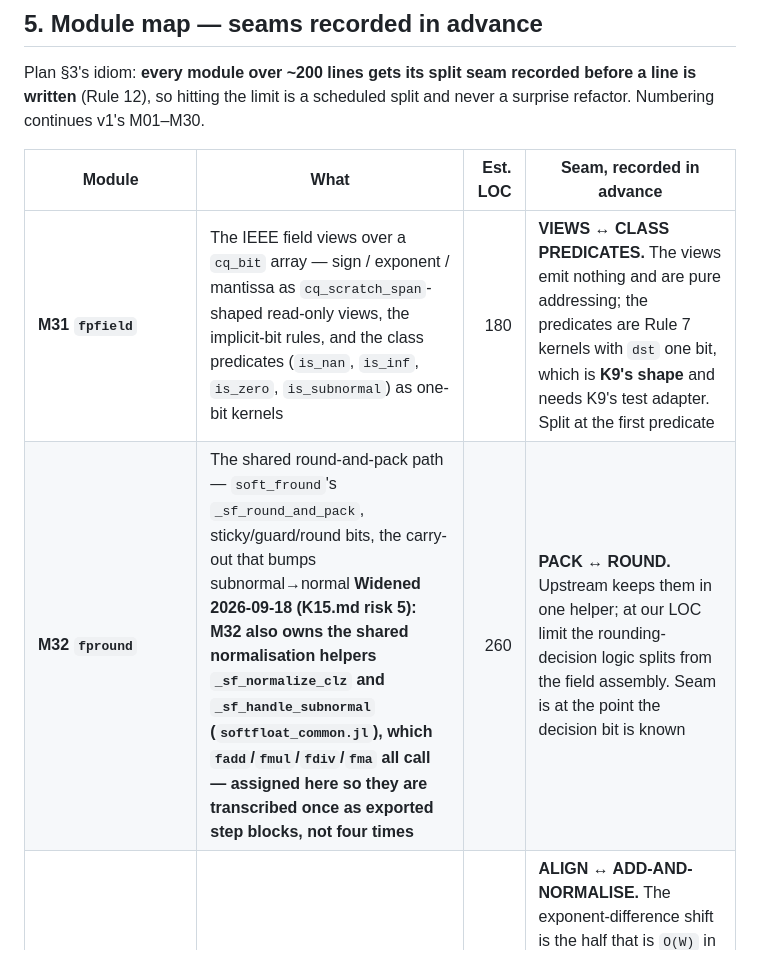
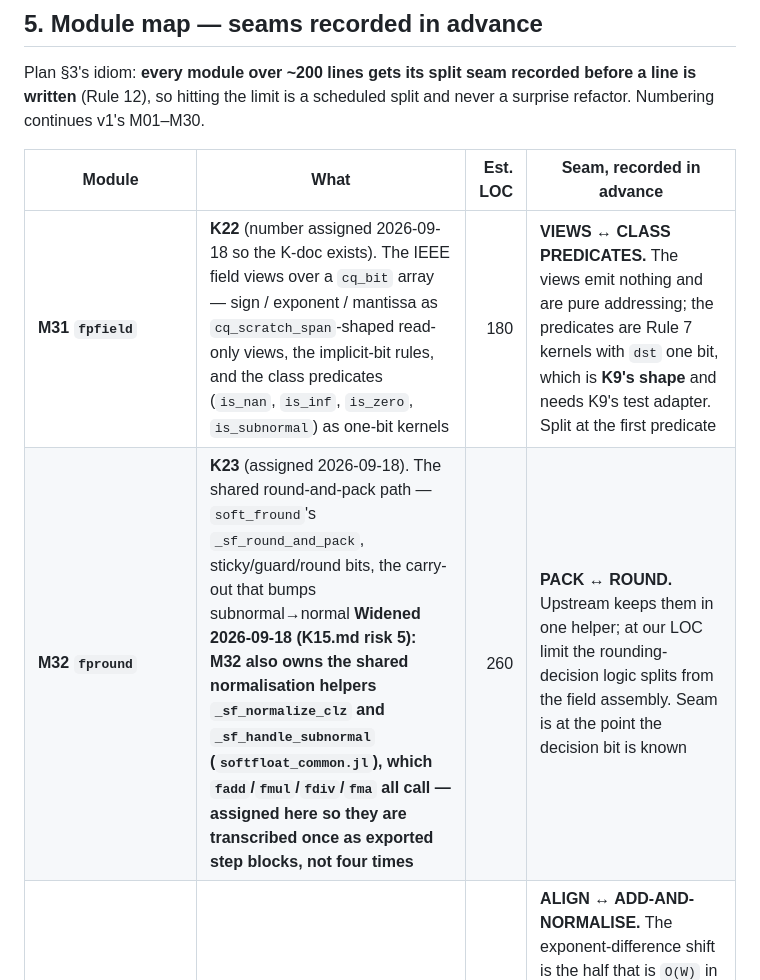
Before and after one commit to SoerenWilkening/opcode_quantum_operations, a Markdown page: PRD-v2.md, the part around the change. Rendered like a GitHub page.

Commit message:
PRD-v2 §5: assign K22 (M31 fpfield) and K23 (M32 fpround) so their K-docs have numbers
Co-Authored-By: Claude Fable 5.1 <noreply@anthropic.com>

```diff
--- a/PRD-v2.md
+++ b/PRD-v2.md
@@ -447,8 +447,8 @@ Numbering continues v1's M01–M30.
 
 | Module | What | Est. LOC | **Seam, recorded in advance** |
 |---|---|---:|---|
-| **M31 `fpfield`** | The IEEE field views over a `cq_bit` array — sign / exponent / mantissa as `cq_scratch_span`-shaped read-only views, the implicit-bit rules, and the class predicates (`is_nan`, `is_inf`, `is_zero`, `is_subnormal`) as one-bit kernels | 180 | **VIEWS ↔ CLASS PREDICATES.** The views emit nothing and are pure addressing; the predicates are Rule 7 kernels with `dst` one bit, which is **K9's shape** and needs K9's test adapter. Split at the first predicate |
-| **M32 `fpround`** | The shared round-and-pack path — `soft_fround`'s `_sf_round_and_pack`, sticky/guard/round bits, the carry-out that bumps subnormal→normal **Widened 2026-09-18 (K15.md risk 5): M32 also owns the shared normalisation helpers `_sf_normalize_clz` and `_sf_handle_subnormal` (`softfloat_common.jl`), which `fadd`/`fmul`/`fdiv`/`fma` all call — assigned here so they are transcribed once as exported step blocks, not four times** | 260 | **PACK ↔ ROUND.** Upstream keeps them in one helper; at our LOC limit the rounding-decision logic splits from the field assembly. Seam is at the point the decision bit is known |
+| **M31 `fpfield`** | **K22** (number assigned 2026-09-18 so the K-doc exists). The IEEE field views over a `cq_bit` array — sign / exponent / mantissa as `cq_scratch_span`-shaped read-only views, the implicit-bit rules, and the class predicates (`is_nan`, `is_inf`, `is_zero`, `is_subnormal`) as one-bit kernels | 180 | **VIEWS ↔ CLASS PREDICATES.** The views emit nothing and are pure addressing; the predicates are Rule 7 kernels with `dst` one bit, which is **K9's shape** and needs K9's test adapter. Split at the first predicate |
+| **M32 `fpround`** | **K23** (assigned 2026-09-18). The shared round-and-pack path — `soft_fround`'s `_sf_round_and_pack`, sticky/guard/round bits, the carry-out that bumps subnormal→normal **Widened 2026-09-18 (K15.md risk 5): M32 also owns the shared normalisation helpers `_sf_normalize_clz` and `_sf_handle_subnormal` (`softfloat_common.jl`), which `fadd`/`fmul`/`fdiv`/`fma` all call — assigned here so they are transcribed once as exported step blocks, not four times** | 260 | **PACK ↔ ROUND.** Upstream keeps them in one helper; at our LOC limit the rounding-decision logic splits from the field assembly. Seam is at the point the decision bit is known |
 | **M33 `fadd`** | K15 — `soft_fadd` / `soft_fsub` | 280 | **ALIGN ↔ ADD-AND-NORMALISE.** The exponent-difference shift is the half that is `O(W)` in its own right and is the half `fma` reuses. **Do not spell `fsub` as `fadd(a, fneg(b))`** — upstream fixed a NaN-RHS sign bug in exactly that composition (`Bennett-m63k`) |
 | **M34 `fmul`** | K16 — `soft_fmul` | 240 | **SIGNIFICAND PRODUCT ↔ EXPONENT/PACK.** The 53×53 product is M18's `mul` over a span; the seam is where the integer kernel ends |
 | **M35 `fdiv`** | K17 — `soft_fdiv` | 240 | **The 56-bit restoring-division loop ↔ pre-normalisation.** The loop is K12's shape and should **compose M19's exported step block, not transcribe it** (plan §0.4's obligation, and the K11/K12 composition-check trap applies verbatim) |
```
